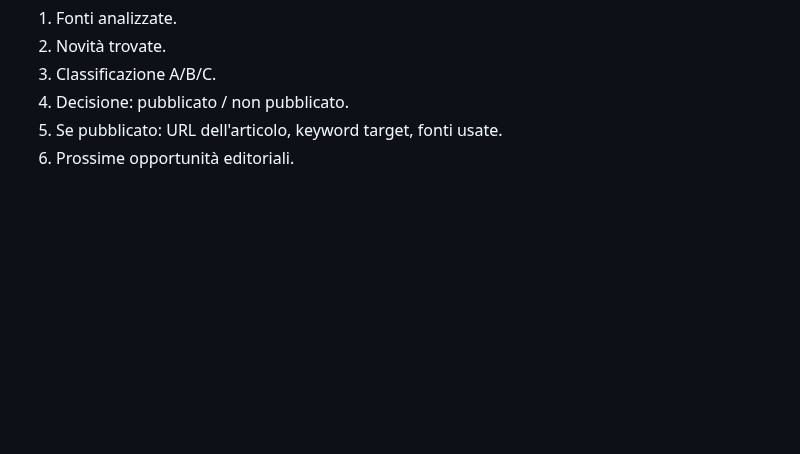
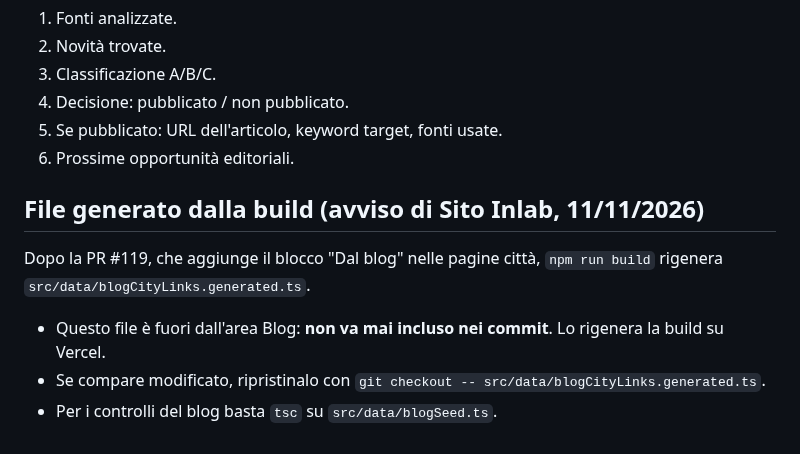
Before and after one commit to inlabcommunication/sitoweb, a Markdown page: docs/blog-brief.md, the part around the change. Drawn GitHub-style; blank space fills up the shorter version.

Commit message:
Blog brief: non includere nei commit il file generato blogCityLinks
Co-Authored-By: Claude Opus 5.5 <noreply@anthropic.com>
Claude-Session: https://claude.ai/code/session_017pmD2nGS4KjecYvnyGm8iM

```diff
--- a/docs/blog-brief.md
+++ b/docs/blog-brief.md
@@ -142,3 +142,11 @@ In `docs/blog-reports/AAAA-MM-GG.md`:
 4. Decisione: pubblicato / non pubblicato.
 5. Se pubblicato: URL dell'articolo, keyword target, fonti usate.
 6. Prossime opportunità editoriali.
+
+## File generato dalla build (avviso di Sito Inlab, 11/11/2026)
+
+Dopo la PR #119, che aggiunge il blocco "Dal blog" nelle pagine città, `npm run build` rigenera `src/data/blogCityLinks.generated.ts`.
+
+- Questo file è fuori dall'area Blog: **non va mai incluso nei commit**. Lo rigenera la build su Vercel.
+- Se compare modificato, ripristinalo con `git checkout -- src/data/blogCityLinks.generated.ts`.
+- Per i controlli del blog basta `tsc` su `src/data/blogSeed.ts`.
```
